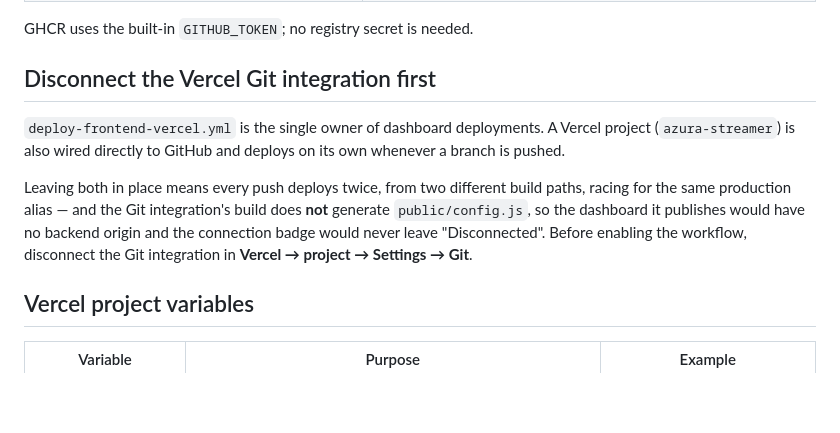
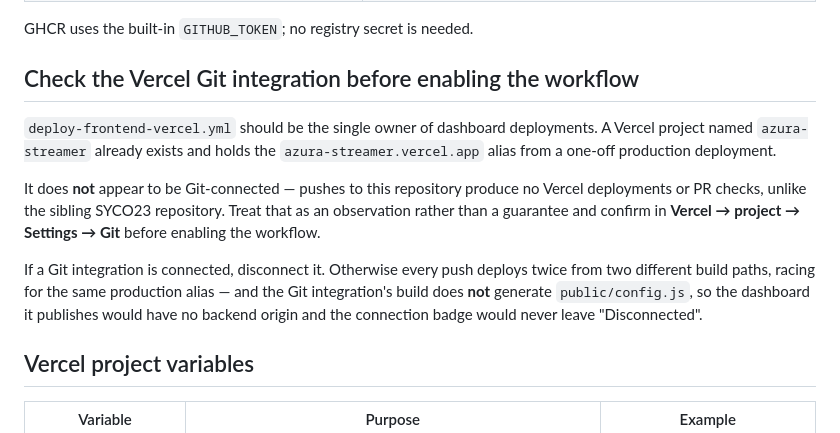
Before and after one commit to murphieslaw23/AzuraStreamer, a Markdown page: docs/DEPLOYMENT.md, the part around the change. GitHub-like rendering; blank space fills up the shorter version.

Commit message:
Correct the claim that the Vercel project is Git-connected
The previous wording asserted that the azura-streamer Vercel project
deploys on every push. Pushes to this repository produce no Vercel
deployments and no PR checks, while the sibling SYCO23 repository produces
both, so the assertion was not supported.

Reworded as an observation with an instruction to confirm in project
settings, keeping the double-deploy warning for the case where an
integration does turn out to be connected.

Co-Authored-By: Claude Opus 5 <noreply@anthropic.com>
Claude-Session: https://claude.ai/code/session_01SoWxVU3QTts8AyeRiJn7WK

```diff
--- a/docs/DEPLOYMENT.md
+++ b/docs/DEPLOYMENT.md
@@ -62,18 +62,22 @@ accepts same-origin connections only.
 
 GHCR uses the built-in `GITHUB_TOKEN`; no registry secret is needed.
 
-## Disconnect the Vercel Git integration first
+## Check the Vercel Git integration before enabling the workflow
 
-`deploy-frontend-vercel.yml` is the single owner of dashboard deployments. A
-Vercel project (`azura-streamer`) is also wired directly to GitHub and deploys
-on its own whenever a branch is pushed.
+`deploy-frontend-vercel.yml` should be the single owner of dashboard
+deployments. A Vercel project named `azura-streamer` already exists and holds
+the `azura-streamer.vercel.app` alias from a one-off production deployment.
 
-Leaving both in place means every push deploys twice, from two different build
-paths, racing for the same production alias — and the Git integration's build
-does **not** generate `public/config.js`, so the dashboard it publishes would
-have no backend origin and the connection badge would never leave
-"Disconnected". Before enabling the workflow, disconnect the Git integration in
-**Vercel → project → Settings → Git**.
+It does **not** appear to be Git-connected — pushes to this repository produce
+no Vercel deployments or PR checks, unlike the sibling SYCO23 repository. Treat
+that as an observation rather than a guarantee and confirm in **Vercel →
+project → Settings → Git** before enabling the workflow.
+
+If a Git integration is connected, disconnect it. Otherwise every push deploys
+twice from two different build paths, racing for the same production alias —
+and the Git integration's build does **not** generate `public/config.js`, so the
+dashboard it publishes would have no backend origin and the connection badge
+would never leave "Disconnected".
 
 ## Vercel project variables
 
```
